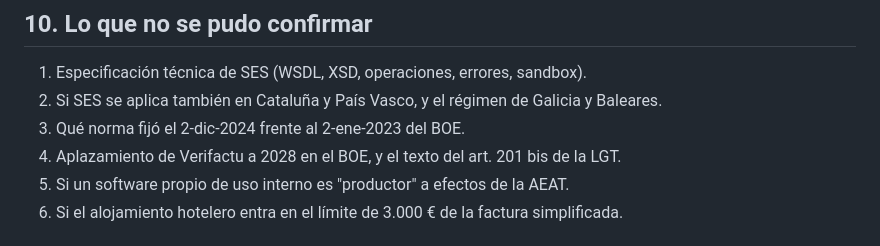
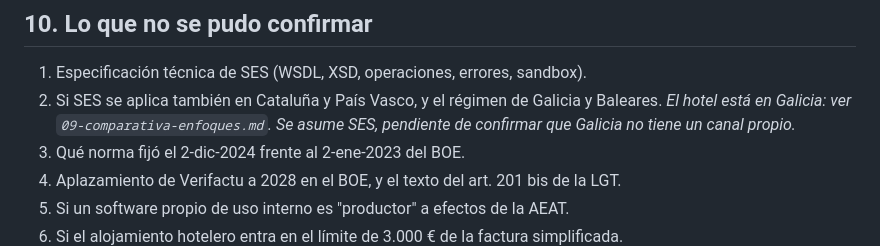
Before and after one commit to cortins-05/PythonCoruna2026, a Markdown page: docs/08-pms-propio.md, the part around the change. Drawn GitHub-style.

Commit message:
Añade 09-comparativa-enfoques y recoge que el hotel está en Galicia
Co-Authored-By: Claude Sonnet 5.5 <noreply@anthropic.com>

```diff
--- a/docs/08-pms-propio.md
+++ b/docs/08-pms-propio.md
@@ -368,6 +368,8 @@ paralelo.
 
 1. Especificación técnica de SES (WSDL, XSD, operaciones, errores, sandbox).
 2. Si SES se aplica también en Cataluña y País Vasco, y el régimen de Galicia y Baleares.
+   *El hotel está en Galicia: ver `09-comparativa-enfoques.md`. Se asume SES, pendiente de
+   confirmar que Galicia no tiene un canal propio.*
 3. Qué norma fijó el 2-dic-2024 frente al 2-ene-2023 del BOE.
 4. Aplazamiento de Verifactu a 2028 en el BOE, y el texto del art. 201 bis de la LGT.
 5. Si un software propio de uso interno es "productor" a efectos de la AEAT.
```
Also changed, not shown: docs/09-comparativa-enfoques.md (added, +120 -0 lines).
